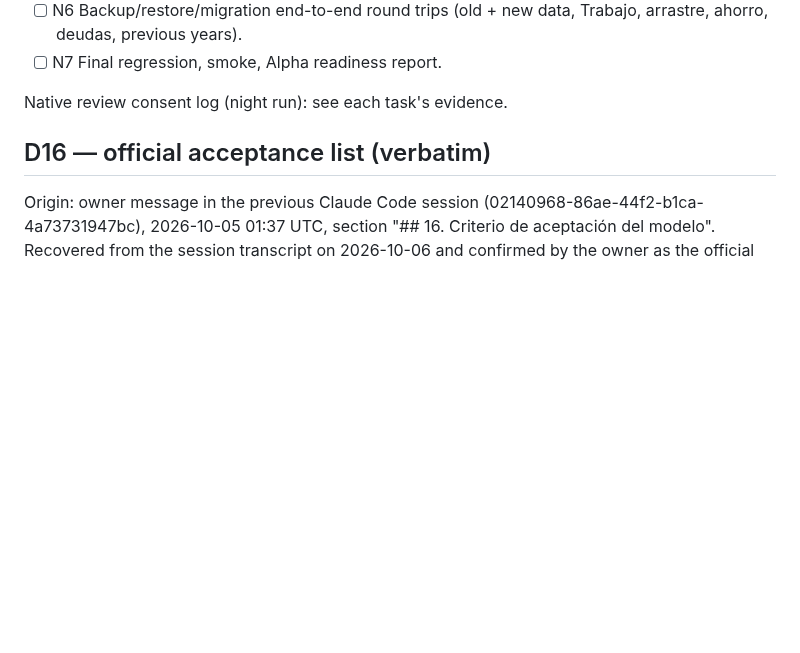
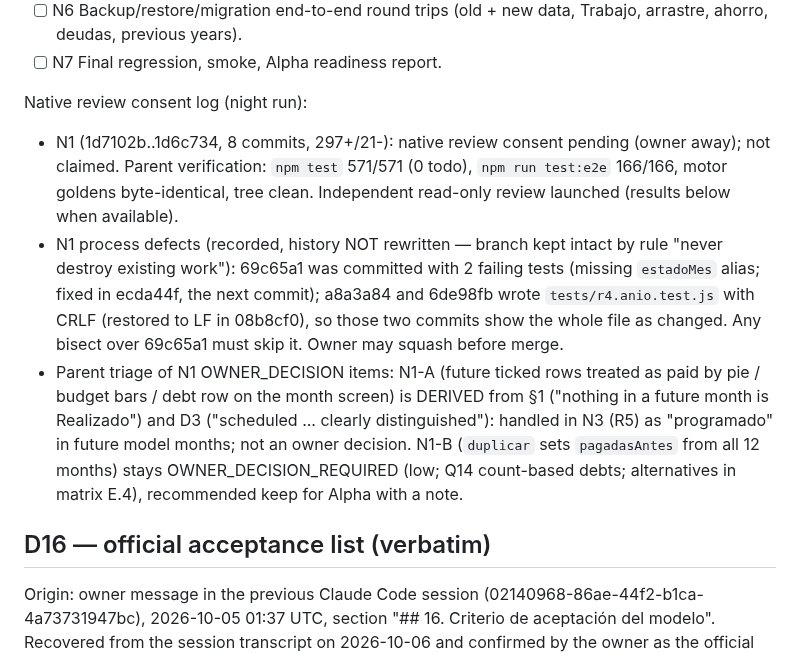
Before and after one commit to kibo-cloud/KF-kibfinanzas, a Markdown page: odd/tasks/repair-sprint-1.md, the part around the change. Drawn GitHub-style; blank space fills up the shorter version.

Commit message:
docs(odd): record N1 verification, process defects and triage

```diff
--- a/odd/tasks/repair-sprint-1.md
+++ b/odd/tasks/repair-sprint-1.md
@@ -603,7 +603,18 @@ Checklist (route: delegated writer per task, parent verifies + re-runs suites):
 - [ ] N6 Backup/restore/migration end-to-end round trips (old + new data, Trabajo, arrastre, ahorro, deudas, previous years).
 - [ ] N7 Final regression, smoke, Alpha readiness report.
 
-Native review consent log (night run): see each task's evidence.
+Native review consent log (night run):
+- N1 (1d7102b..1d6c734, 8 commits, 297+/21-): native review consent pending (owner away); not claimed. Parent verification:
+  `npm test` 571/571 (0 todo), `npm run test:e2e` 166/166, motor goldens byte-identical, tree clean. Independent read-only review
+  launched (results below when available).
+- N1 process defects (recorded, history NOT rewritten — branch kept intact by rule "never destroy existing work"): 69c65a1 was
+  committed with 2 failing tests (missing `estadoMes` alias; fixed in ecda44f, the next commit); a8a3a84 and 6de98fb wrote
+  `tests/r4.anio.test.js` with CRLF (restored to LF in 08b8cf0), so those two commits show the whole file as changed. Any bisect
+  over 69c65a1 must skip it. Owner may squash before merge.
+- Parent triage of N1 OWNER_DECISION items: N1-A (future ticked rows treated as paid by pie / budget bars / debt row on the month
+  screen) is DERIVED from §1 ("nothing in a future month is Realizado") and D3 ("scheduled ... clearly distinguished"): handled in
+  N3 (R5) as "programado" in future model months; not an owner decision. N1-B (`duplicar` sets `pagadasAntes` from all 12 months)
+  stays OWNER_DECISION_REQUIRED (low; Q14 count-based debts; alternatives in matrix E.4), recommended keep for Alpha with a note.
 
 ## D16 — official acceptance list (verbatim)
 
```
